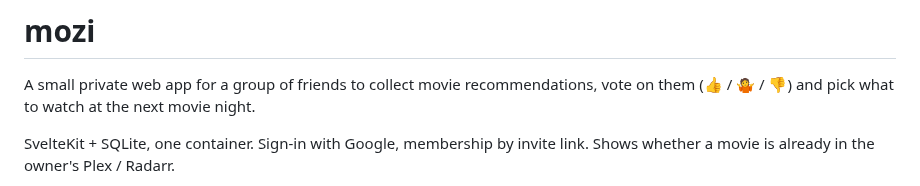
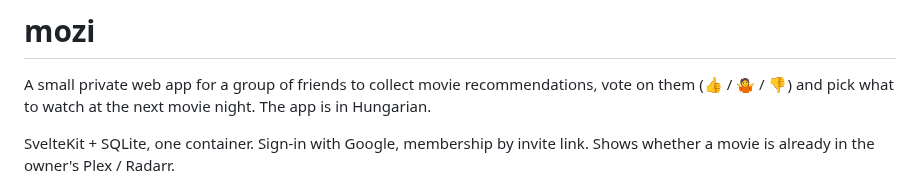
Before and after one commit to eszpee/mozi, a Markdown page: README.md, the part around one of its changes. Rendered like a GitHub page.

```diff
--- a/README.md
+++ b/README.md
@@ -2,6 +2,7 @@
 
 A small private web app for a group of friends to collect movie recommendations,
 vote on them (👍 / 🤷 / 👎) and pick what to watch at the next movie night.
+The app is in Hungarian.
 
 SvelteKit + SQLite, one container. Sign-in with Google, membership by invite link.
 Shows whether a movie is already in the owner's Plex / Radarr.
```
Also changed, not shown: other parts of README.md (+1 -1 lines), docs/screenshot-movie.jpg, 1 other file.
